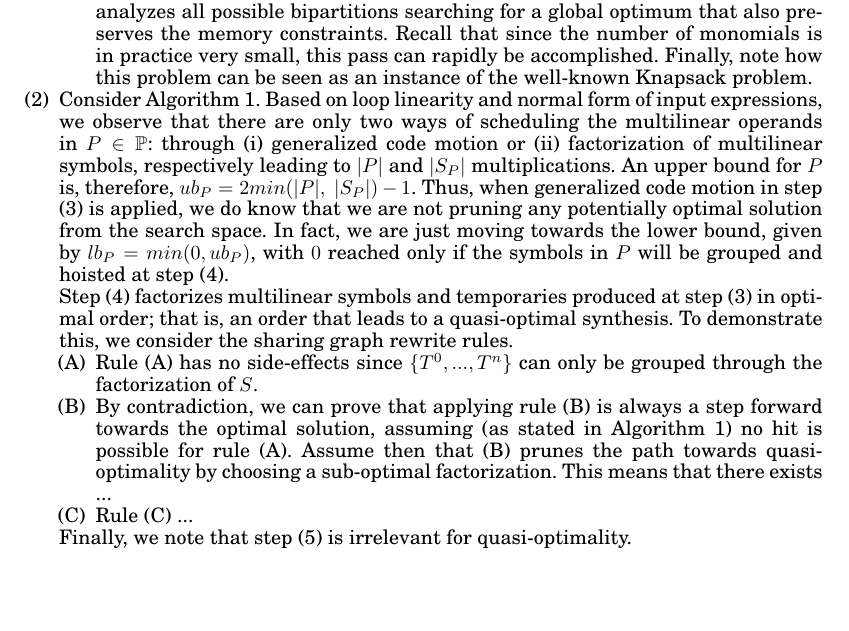
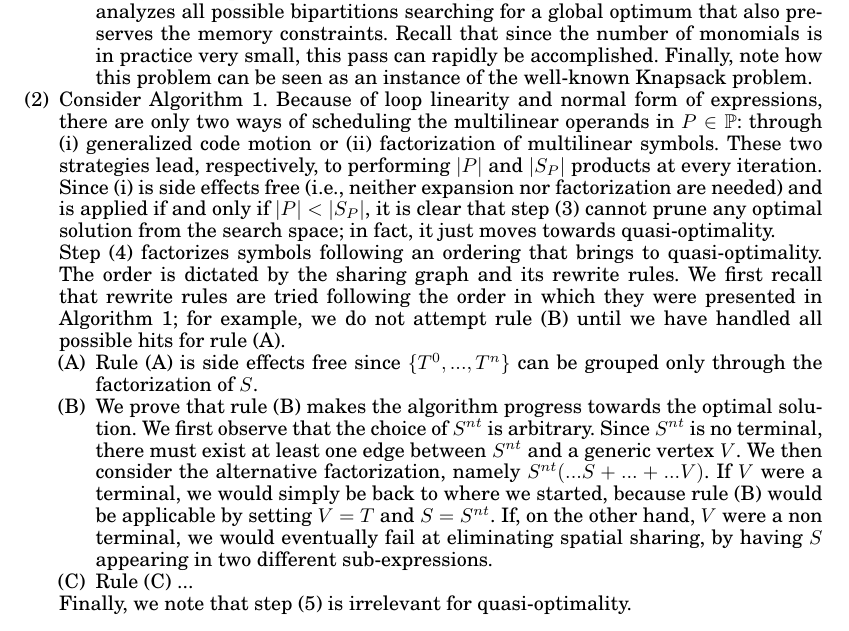
Before and after one commit to FabioLuporini/Paper-COFFE, a LaTeX paper (TOMS_Paper/assembly.tex): part of page 15 of 23, cut so that both start at the same text, the shorter picture padded with empty space. The pictures show the PDF file TOMS_Paper/assembly.pdf that the author committed with the source.

Commit message:
Improving the proof...

```diff
--- a/TOMS_Paper/assembly.tex
+++ b/TOMS_Paper/assembly.tex
@@ -551,13 +551,13 @@ We discuss these points separately
 \item Let $T_m$ represent the set of tables resulting from applying pre-evaluation to a monomial $m$. Consider two monomials $m_1, m_2 \in Y$ and the respective sets of pre-evaluated tables, $T_{m_{1}}$ and $T_{m_{2}}$. If $T_{m_{1}} \cap T_{m_{2}} \neq \emptyset$, at least one table is assignable to the same temporary. $\Gamma$, therefore, may skip a potential global optimum, since $X$ and $Y$ are constructed reasoning -- through $\theta$ -- only on monomials in ``isolation''. This case is neglected by assumption. The assumption is reasonable because such a scenario is purely pathological and, with extreme probability, of insignificant importance.
 \item Let $m_1 \in X$ and $m_2 \in Y$ be two monomials that share some generic multilinear symbols. If $m_1$ were carelessly pre-evaluated, there may be a potential gain in sharing elimination that is lost, potentially leading to a local -- instead of a global -- optimum. This situation is prevented by construction, because $\Gamma$ analyzes all possible bipartitions searching for a global optimum that also preserves the memory constraints. Recall that since the number of monomials is in practice very small, this pass can rapidly be accomplished. Finally, note how this problem can be seen as an instance of the well-known Knapsack problem.
 \end{enumerate}
-\item Consider Algorithm~\ref{algo:sharing-elimination}. Based on loop linearity and normal form of input expressions, we observe that there are only two ways of scheduling the multilinear operands in $P \in \mathbb{P}$: through (i) generalized code motion or (ii) factorization of multilinear symbols, respectively leading to $|P|$ and $|S_P|$ multiplications. An upper bound for $P$ is, therefore, $ub_P = 2{min(}|P|,\ |S_P|{)} - 1$. Thus, when generalized code motion in step (3) is applied, we do know that we are not pruning any potentially optimal solution from the search space. In fact, we are just moving towards the lower bound, given by $lb_P = min(0, ub_P)$, with $0$ reached only if the symbols in $P$ will be grouped and hoisted at step (4).
+\item Consider Algorithm~\ref{algo:sharing-elimination}. Because of loop linearity and normal form of expressions, there are only two ways of scheduling the multilinear operands in $P \in \mathbb{P}$: through (i) generalized code motion or (ii) factorization of multilinear symbols. These two strategies lead, respectively, to performing $|P|$ and $|S_P|$ products at every iteration. Since (i) is side effects free (i.e., neither expansion nor factorization are needed) and is applied if and only if $|P| < |S_P|$, it is clear that step (3) cannot prune any optimal solution from the search space; in fact, it just moves towards quasi-optimality.
 
-Step (4) factorizes multilinear symbols and temporaries produced at step (3) in optimal order; that is, an order that leads to a quasi-optimal synthesis. To demonstrate this, we consider the sharing graph rewrite rules.
+Step (4) factorizes symbols following an ordering that brings to quasi-optimality. The order is dictated by the sharing graph and its rewrite rules. We first recall that rewrite rules are tried following the order in which they were presented in Algorithm~\ref{algo:sharing-elimination}; for example, we do not attempt rule (B) until we have handled all possible hits for rule (A).
 \begin{enumerate}[label=(\Alph*)]
-\item Rule (A) has no side-effects since $\lbrace T^0, ..., T^n \rbrace$ can only be grouped through the factorization of $S$.
-\item By contradiction, we can prove that applying rule (B) is always a step forward towards the optimal solution, assuming (as stated in Algorithm~\ref{algo:sharing-elimination}) no hit is possible for rule (A). Assume then that (B) prunes the path towards quasi-optimality by choosing a sub-optimal factorization. This means that there exists ...
-\item Rule (C) ...
+\item Rule (A) is side effects free since $\lbrace T^0, ..., T^n \rbrace$ can be grouped only through the factorization of $S$.
+\item We prove that rule (B) makes the algorithm progress towards the optimal solution. We first observe that the choice of $S^{nt}$ is arbitrary. Since $S^{nt}$ is no terminal, there must exist at least one edge between $S^{nt}$ and a generic vertex $V$. We then consider the alternative factorization, namely $S^{nt}(...S + ... + ...V)$. If $V$ were a terminal, we would simply be back to where we started, because rule (B) would be applicable by setting $V = T$ and $S = S^{nt}$. If, on the other hand, $V$ were a non terminal, we would have $S$ appearing in two different sub-expressions, which implies the presence of spatial sharing.
+\item In order to have $\mathbb{T} = \emptyset$, which would trigger rule (C), it must be the case that all non terminals have the same number of incoming edges.
 \end{enumerate}
 Finally, we note that step (5) is irrelevant for quasi-optimality.
 
```
Also changed, not shown: TOMS_Paper/assembly.pdf.
